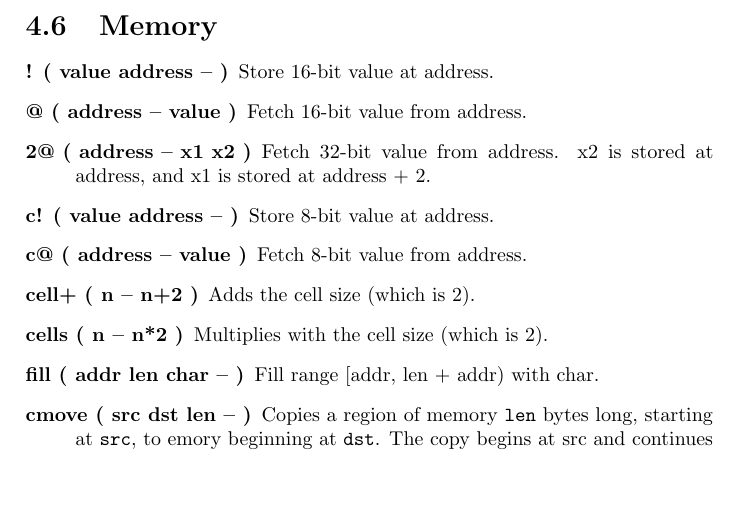
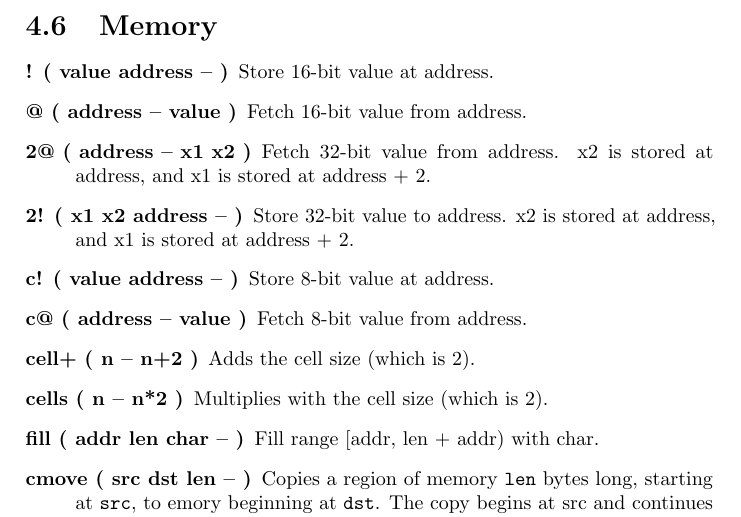
Before and after one commit to jkotlinski/durexforth, a LaTeX thesis (docs/manual.tex, which reads docs/forth.tex): part of page 15 of 26 before the commit and part of page 15 of 27 after it, cut so that both start at the same text, the shorter picture padded with empty space. Compiled offline with pdfLaTeX.

Commit message:
added 2!

```diff
--- a/docs/forth.tex
+++ b/docs/forth.tex
@@ -175,6 +175,7 @@ The following words use double-cell integers. On the stack, the cell containing
 \item[! ( value address -- )] Store 16-bit value at address.
 \item[@ ( address -- value )] Fetch 16-bit value from address.
 \item[2@ ( address -- x1 x2 )] Fetch 32-bit value from address. x2 is stored at address, and x1 is stored at address + 2.
+\item[2! ( x1 x2 address -- )] Store 32-bit value to address. x2 is stored at address, and x1 is stored at address + 2.
 \item[c! ( value address -- )] Store 8-bit value at address.
 \item[c@ ( address -- value )] Fetch 8-bit value from address.
 \item[cell+ ( n -- n+2 )] Adds the cell size (which is 2).
```
Also changed, not shown: changelog.txt, 1 other file.
